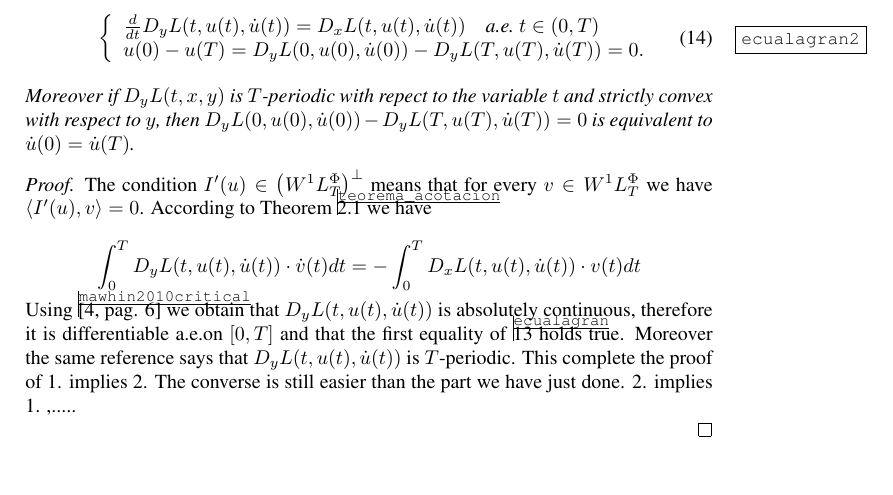
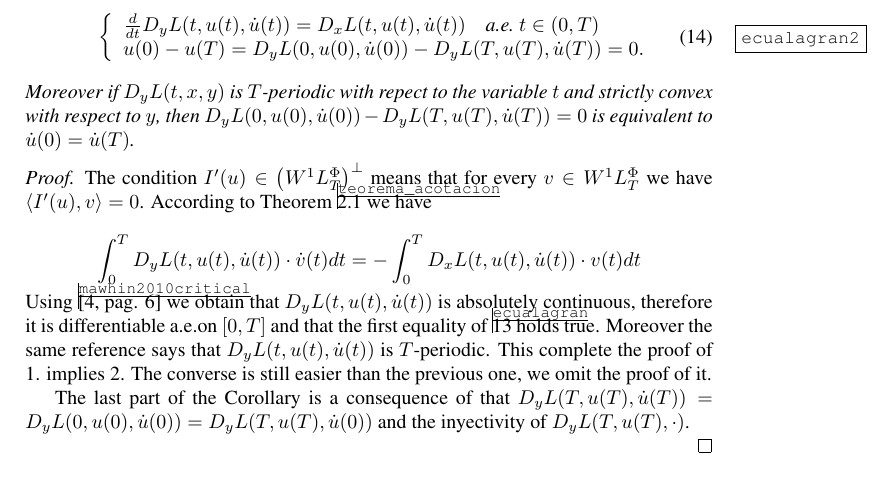
Before and after one commit to fdmazzone/ArchivosProyecto, a LaTeX paper (LagrangianoOrlicz.tex): part of page 8 of 9, cut so that both start at the same text. Compiled offline with pdfLaTeX.

Commit message:
Termino la demostracion corolario 2.2

```diff
--- a/LagrangianoOrlicz.tex
+++ b/LagrangianoOrlicz.tex
@@ -450,7 +450,11 @@ equivalent to $\dot{u}(0)=\dot{u}(T)$.
 \ref{teorema_acotacion} we have
 
 \[\int_0^TD_yL(t,u(t),\dot{u}(t))\cdot \dot{v}(t)dt=-\int_0^TD_xL(t,u(t),\dot{u}(t))\cdot v(t)dt \]
-Using \cite[pag. 6]{mawhin2010critical} we obtain that $D_yL(t,u(t),\dot{u}(t))$ is absolutely continuous, therefore it is differentiable a.e.on $[0,T]$ and that the first equality of \ref{ecualagran} holds true. Moreover the same reference says that $D_yL(t,u(t),\dot{u}(t))$ is $T$-periodic. This complete the proof of 1. implies 2. The converse is still easier than the part we have just done. 2. implies 1. ,.....
+Using \cite[pag. 6]{mawhin2010critical} we obtain that $D_yL(t,u(t),\dot{u}(t))$ is absolutely continuous, therefore it is differentiable a.e.on $[0,T]$ and that the first equality of \ref{ecualagran} holds true. Moreover the same reference says that $D_yL(t,u(t),\dot{u}(t))$ is $T$-periodic.
+This complete the proof of 1. implies 2. The converse is still easier than the previous one, we omit the proof of it.
+
+The last part of the Corollary is a consequence of that $D_yL(T,u(T),\dot{u}(T))=D_yL(0,u(0),\dot{u}(0))=D_yL(T,u(T),\dot{u}(0))$ and the inyectivity of
+$D_yL(T,u(T),\cdot)$.
 
 \end{proof}
 
```
